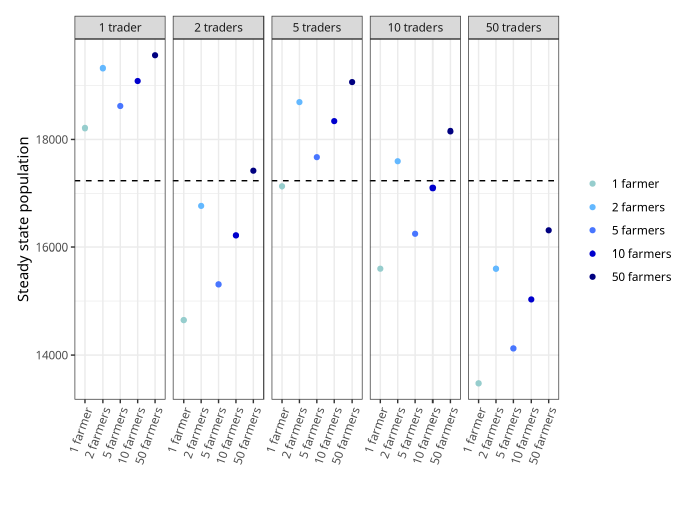
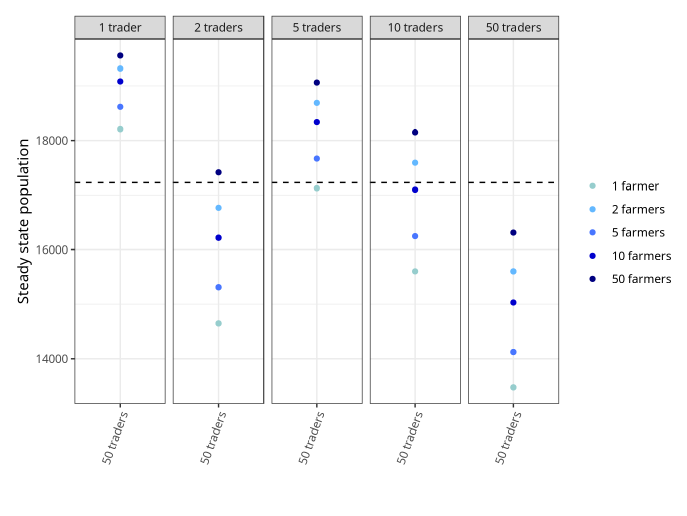
Before and after one commit to julawson/conservation_farming_totoaba, an R Markdown document (5_Model_extensions.Rmd): the page in a window 1100 px wide, from 990 px down. Rendered offline with R 4.5, knitr and Pandoc, with nearby package versions.

Commit message:
Changed model extension plot 2

```diff
--- a/5_Model_extensions.Rmd
+++ b/5_Model_extensions.Rmd
@@ -270,11 +270,11 @@ levels(data2$name3) = c('1 farmer', '2 farmers', '5 farmers', '10 farmers', '50
 data2$name2 = as.factor(data2$name2)
 levels(data2$name2) = c('1 trader', '2 traders', '5 traders', '10 traders', '50 traders', 'Monopoly')
 
-data2$order2 = factor(paste0(data2$name3, data2$name2), c(paste0(levels(data2$name3), '1 trader'),
-                                                          paste0(levels(data2$name3), '2 traders'),
-                                                          paste0(levels(data2$name3), '5 traders'),
-                                                          paste0(levels(data2$name3), '10 traders'),
-                                                          paste0(levels(data2$name3), '50 traders')))
+data2$order2 = factor(paste0(data2$name3, data2$name2), c(paste0(levels(data2$name2), '1 farmer'),
+                                                          paste0(levels(data2$name2), '2 farmer'),
+                                                          paste0(levels(data2$name2), '5 farmer'),
+                                                          paste0(levels(data2$name2), '10 farmer'),
+                                                          paste0(levels(data2$name2), '50 farmer')))
 
 data2 %>%
   subset(!(name %in% c('Monopoly')))%>%
@@ -284,7 +284,7 @@ data2 %>%
   geom_hline(yintercept =monopoly_ss,
              linetype = "dashed")+
   #scale_x_discrete(limits = levels(data$name))+
-  scale_x_discrete(breaks=data2$order2, labels=data2$name3)+
+  scale_x_discrete(breaks=data2$order2, labels=data2$name2)+
   #scale_colour_brewer(palette = 'GnBu')+
   scale_colour_manual(values = palette)+
   theme_bw()+
```
Also changed, not shown: visuals/Figure_cartel_takeover.jpg.
